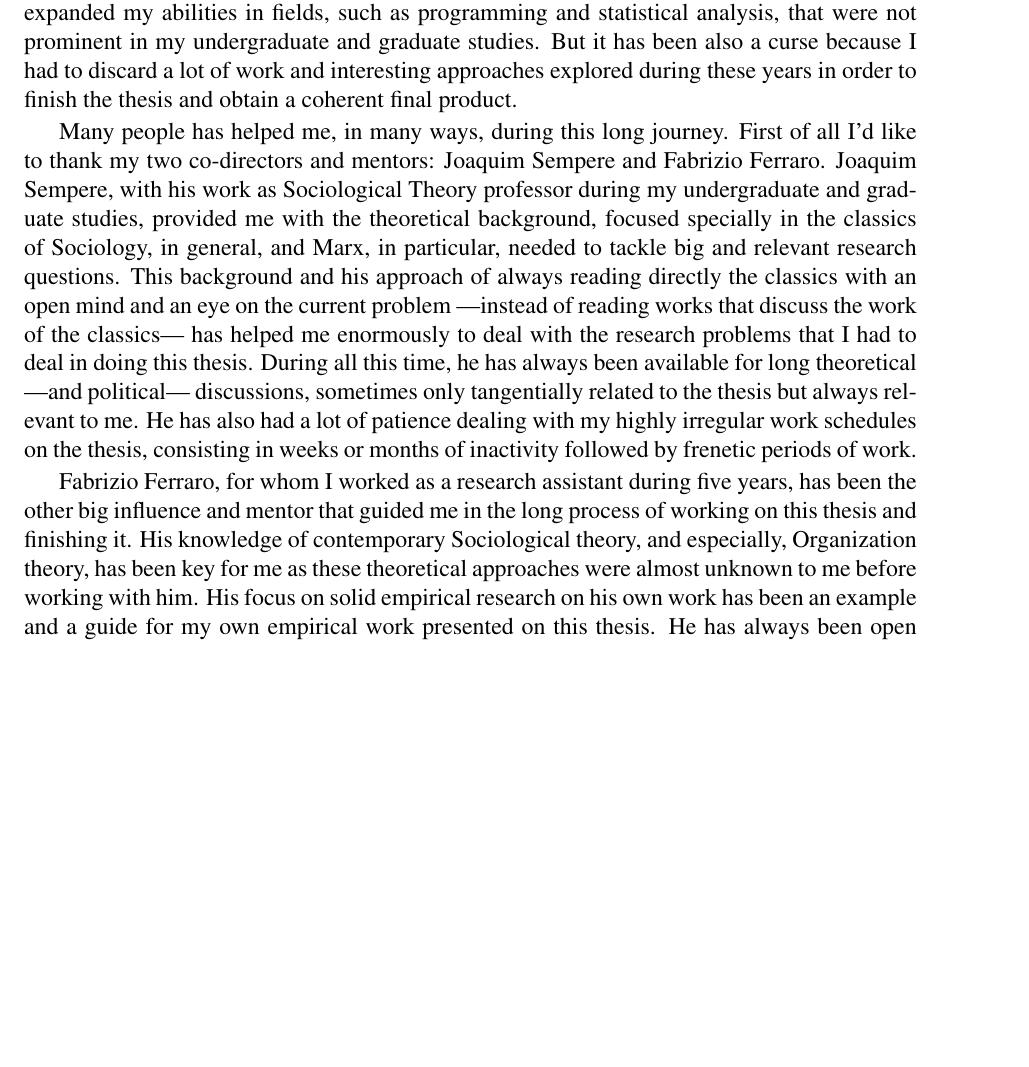
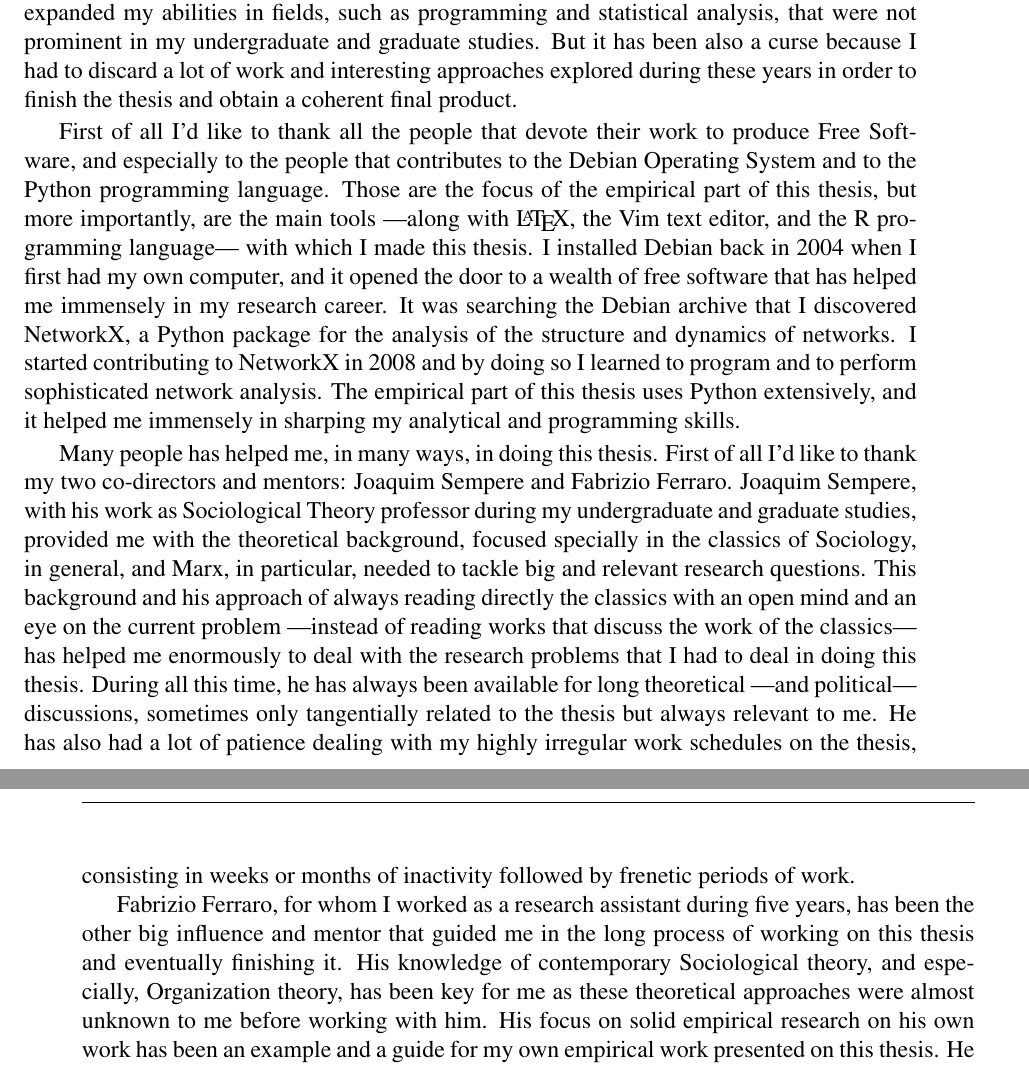
Before and after one commit to jtorrents/thesis, a LaTeX thesis (thesis.tex, which reads frontmatter/acknowledgements.tex): part of page 9 of 162 before the commit and two parts of pages 9 and 10 of 162 after it, the two joined at a grey line, cut so that both start at the same text, the shorter picture padded with empty space. Compiled offline with pdfLaTeX.

Commit message:
Add a paragraph to Acknowledgments about Python and Debian.

```diff
--- a/frontmatter/acknowledgements.tex
+++ b/frontmatter/acknowledgements.tex
@@ -2,9 +2,11 @@
 
 This thesis is the result of many years of work, many more than the current standards prescribed by the Spanish law that regulates PhD studies. This has been both a blessing and a curse; a blessing because working on this thesis allowed me to explore many theoretical approaches and empirical analysis relevant to the main research question. This exploration expanded my abilities in fields, such as programming and statistical analysis, that were not prominent in my undergraduate and graduate studies. But it has been also a curse because I had to discard a lot of work and interesting approaches explored during these years in order to finish the thesis and obtain a coherent final product.
 
-Many people has helped me, in many ways, during this long journey. First of all I'd like to thank my two co-directors and mentors: Joaquim Sempere and Fabrizio Ferraro. Joaquim Sempere, with his work as Sociological Theory professor during my undergraduate and graduate studies, provided me with the theoretical background, focused specially in the classics of Sociology, in general, and Marx, in particular, needed to tackle big and relevant research questions. This background and his approach of always reading directly the classics with an open mind and an eye on the current problem ---instead of reading works that discuss the work of the classics--- has helped me enormously to deal with the research problems that I had to deal in doing this thesis. During all this time, he has always been available for long theoretical ---and political--- discussions, sometimes only tangentially related to the thesis but always relevant to me. He has also had a lot of patience dealing with my highly irregular work schedules on the thesis, consisting in weeks or months of inactivity followed by frenetic periods of work.
+First of all I'd like to thank all the people that devote their work to produce Free Software, and especially to the people that contributes to the Debian Operating System and to the Python programming language. Those are the focus of the empirical part of this thesis, but more importantly, are the main tools ---along with \LaTeX, the Vim text editor, and the R programming language--- with which I made this thesis. I installed Debian back in 2004 when I first had my own computer, and it opened the door to a wealth of free software that has helped me immensely in my research career. It was searching the Debian archive that I discovered NetworkX, a Python package for the analysis of the structure and dynamics of networks. I started contributing to NetworkX in 2008 and by doing so I learned to program and to perform sophisticated network analysis. The empirical part of this thesis uses Python extensively, and it helped me immensely in sharping my analytical and programming skills.
 
-Fabrizio Ferraro, for whom I worked as a research assistant during five years, has been the other big influence and mentor that guided me in the long process of working on this thesis and finishing it. His knowledge of contemporary Sociological theory, and especially, Organization theory, has been key for me as these theoretical approaches were almost unknown to me before working with him. His focus on solid empirical research on his own work has been an example and a guide for my own empirical work presented on this thesis. He has always been open minded regarding the tools used to perform empirical analysis, and gave me the opportunity to spend time learning how to program and how to perform sophisticated statistical and network analysis using Free Software tools. The skills that I developed working with him have been key for many ---if not most--- of the methodological and empirical elements that conform this thesis.
+Many people has helped me, in many ways, in doing this thesis. First of all I'd like to thank my two co-directors and mentors: Joaquim Sempere and Fabrizio Ferraro. Joaquim Sempere, with his work as Sociological Theory professor during my undergraduate and graduate studies, provided me with the theoretical background, focused specially in the classics of Sociology, in general, and Marx, in particular, needed to tackle big and relevant research questions. This background and his approach of always reading directly the classics with an open mind and an eye on the current problem ---instead of reading works that discuss the work of the classics--- has helped me enormously to deal with the research problems that I had to deal in doing this thesis. During all this time, he has always been available for long theoretical ---and political--- discussions, sometimes only tangentially related to the thesis but always relevant to me. He has also had a lot of patience dealing with my highly irregular work schedules on the thesis, consisting in weeks or months of inactivity followed by frenetic periods of work.
+
+Fabrizio Ferraro, for whom I worked as a research assistant during five years, has been the other big influence and mentor that guided me in the long process of working on this thesis and eventually finishing it. His knowledge of contemporary Sociological theory, and especially, Organization theory, has been key for me as these theoretical approaches were almost unknown to me before working with him. His focus on solid empirical research on his own work has been an example and a guide for my own empirical work presented on this thesis. He has always been open minded regarding the tools used to perform empirical analysis, and gave me the opportunity to spend time learning how to program and how to perform sophisticated statistical and network analysis using Free Software tools. The skills that I developed working with him have been key for many ---if not most--- of the methodological and empirical elements that conform this thesis.
 
 I'd like thank professor Juan Díez Medrano for his encouragement and detailed reading and comments of my work in the early stages of my PhD. I'd like to also thank professor Maite Montagut, my tutor for this thesis, for her support during the last stages of my PhD. I'd like to also thank the members of my thesis committee ---professors María Trinidad Bretones, Josep Lluís C. Bosch, and Lluís Coromina--- for their guidance and supervision of my work. I'd like to also thank professor Pep Rodriguez, the director of the PhD program at University of Barcelona, for his encouragement and interesting discussions about my work in this thesis, and about how statistics and network analysis should be taught in Sociology undergraduate and graduate courses. Finally I'd like to thank Matteo Prato, professor at University of Lugano, and David Stark, professor at Columbia University, for the opportunity to work with them in cutting edge sociological research.
 
```
